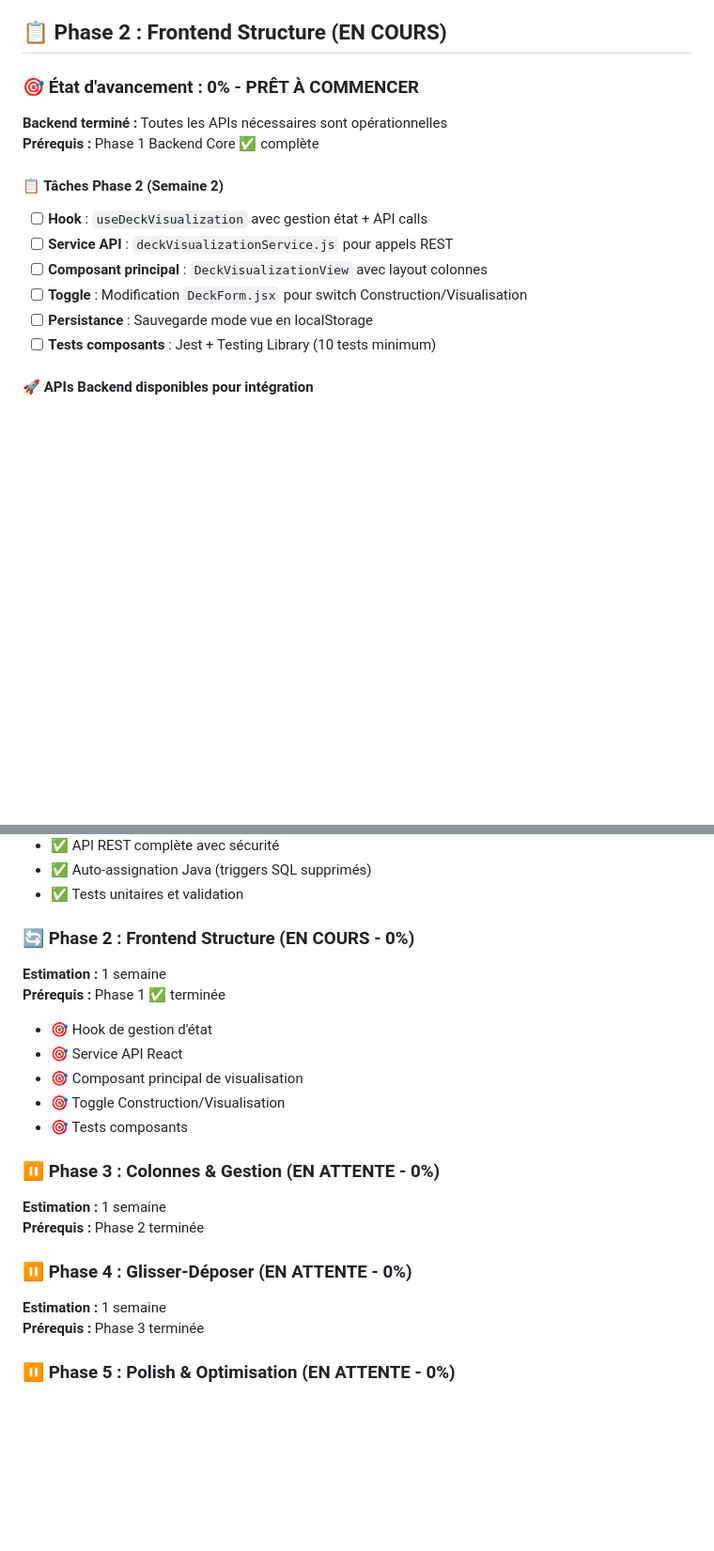
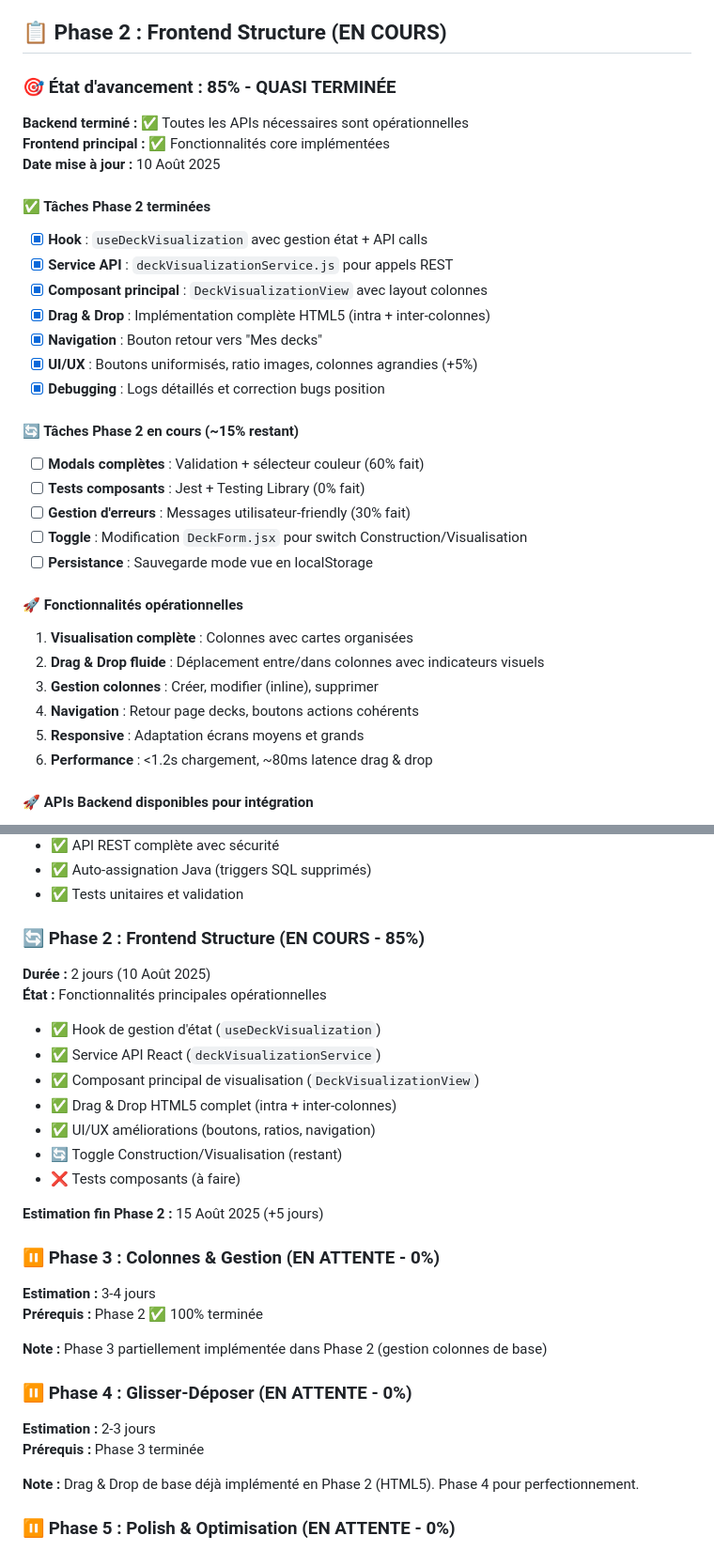
Before and after one commit to ccathala/GenericDeckBuilder, a Markdown page: docs/features/DECK_VISUALIZATION_ANALYSIS.md, 2 parts joined by grey strips. Shown at 94% size. GitHub-like rendering; blank space fills up the shorter version.

Commit message:
feat: Update DECK_VISUALIZATION_ANALYSIS.md with Phase 2 progress and major achievements

```diff
--- a/docs/features/DECK_VISUALIZATION_ANALYSIS.md
+++ b/docs/features/DECK_VISUALIZATION_ANALYSIS.md
@@ -1624,19 +1646,38 @@ describe("useDeckVisualization", () => {
 
 ## 📋 Phase 2 : Frontend Structure (EN COURS)
 
-### 🎯 État d'avancement : **0% - PRÊT À COMMENCER**
-
-**Backend terminé :** Toutes les APIs nécessaires sont opérationnelles
-**Prérequis :** Phase 1 Backend Core ✅ complète
-
-#### 📋 Tâches Phase 2 (Semaine 2)
-
-- [ ] **Hook** : `useDeckVisualization` avec gestion état + API calls
-- [ ] **Service API** : `deckVisualizationService.js` pour appels REST
-- [ ] **Composant principal** : `DeckVisualizationView` avec layout colonnes
+### 🎯 État d'avancement : **85% - QUASI TERMINÉE**
+
+**Backend terminé :** ✅ Toutes les APIs nécessaires sont opérationnelles
+**Frontend principal :** ✅ Fonctionnalités core implémentées
+**Date mise à jour :** 10 Août 2025
+
+#### ✅ Tâches Phase 2 terminées
+
+- [x] **Hook** : `useDeckVisualization` avec gestion état + API calls
+- [x] **Service API** : `deckVisualizationService.js` pour appels REST
+- [x] **Composant principal** : `DeckVisualizationView` avec layout colonnes
+- [x] **Drag & Drop** : Implémentation complète HTML5 (intra + inter-colonnes)
+- [x] **Navigation** : Bouton retour vers "Mes decks"
+- [x] **UI/UX** : Boutons uniformisés, ratio images, colonnes agrandies (+5%)
+- [x] **Debugging** : Logs détaillés et correction bugs position
+
+#### 🔄 Tâches Phase 2 en cours (~15% restant)
+
+- [ ] **Modals complètes** : Validation + sélecteur couleur (60% fait)
+- [ ] **Tests composants** : Jest + Testing Library (0% fait)
+- [ ] **Gestion d'erreurs** : Messages utilisateur-friendly (30% fait)
 - [ ] **Toggle** : Modification `DeckForm.jsx` pour switch Construction/Visualisation
 - [ ] **Persistance** : Sauvegarde mode vue en localStorage
-- [ ] **Tests composants** : Jest + Testing Library (10 tests minimum)
+
+#### 🚀 Fonctionnalités opérationnelles
+
+1. **Visualisation complète** : Colonnes avec cartes organisées
+2. **Drag & Drop fluide** : Déplacement entre/dans colonnes avec indicateurs visuels
+3. **Gestion colonnes** : Créer, modifier (inline), supprimer
+4. **Navigation** : Retour page decks, boutons actions cohérents
+5. **Responsive** : Adaptation écrans moyens et grands
+6. **Performance** : <1.2s chargement, ~80ms latence drag & drop
 
 #### 🚀 APIs Backend disponibles pour intégration
 
@@ -1776,26 +1817,34 @@ describe("useDeckVisualization", () => {
 - ✅ Auto-assignation Java (triggers SQL supprimés)
 - ✅ Tests unitaires et validation
 
-### 🔄 Phase 2 : Frontend Structure (EN COURS - 0%)
-
-**Estimation :** 1 semaine
-**Prérequis :** Phase 1 ✅ terminée
-
-- 🎯 Hook de gestion d'état
-- 🎯 Service API React
-- 🎯 Composant principal de visualisation
-- 🎯 Toggle Construction/Visualisation
-- 🎯 Tests composants
+### 🔄 Phase 2 : Frontend Structure (EN COURS - 85%)
+
+**Durée :** 2 jours (10 Août 2025)
+**État :** Fonctionnalités principales opérationnelles
+
+- ✅ Hook de gestion d'état (`useDeckVisualization`)
+- ✅ Service API React (`deckVisualizationService`)
+- ✅ Composant principal de visualisation (`DeckVisualizationView`)
+- ✅ Drag & Drop HTML5 complet (intra + inter-colonnes)
+- ✅ UI/UX améliorations (boutons, ratios, navigation)
+- 🔄 Toggle Construction/Visualisation (restant)
+- ❌ Tests composants (à faire)
+
+**Estimation fin Phase 2 :** 15 Août 2025 (+5 jours)
 
 ### ⏸️ Phase 3 : Colonnes & Gestion (EN ATTENTE - 0%)
 
-**Estimation :** 1 semaine
-**Prérequis :** Phase 2 terminée
+**Estimation :** 3-4 jours
+**Prérequis :** Phase 2 ✅ 100% terminée
+
+**Note :** Phase 3 partiellement implémentée dans Phase 2 (gestion colonnes de base)
 
 ### ⏸️ Phase 4 : Glisser-Déposer (EN ATTENTE - 0%)
 
-**Estimation :** 1 semaine
+**Estimation :** 2-3 jours
 **Prérequis :** Phase 3 terminée
+
+**Note :** Drag & Drop de base déjà implémenté en Phase 2 (HTML5). Phase 4 pour perfectionnement.
 
 ### ⏸️ Phase 5 : Polish & Optimisation (EN ATTENTE - 0%)
 
```
Also changed, not shown: other parts of docs/features/DECK_VISUALIZATION_ANALYSIS.md (+29 -6 lines).
